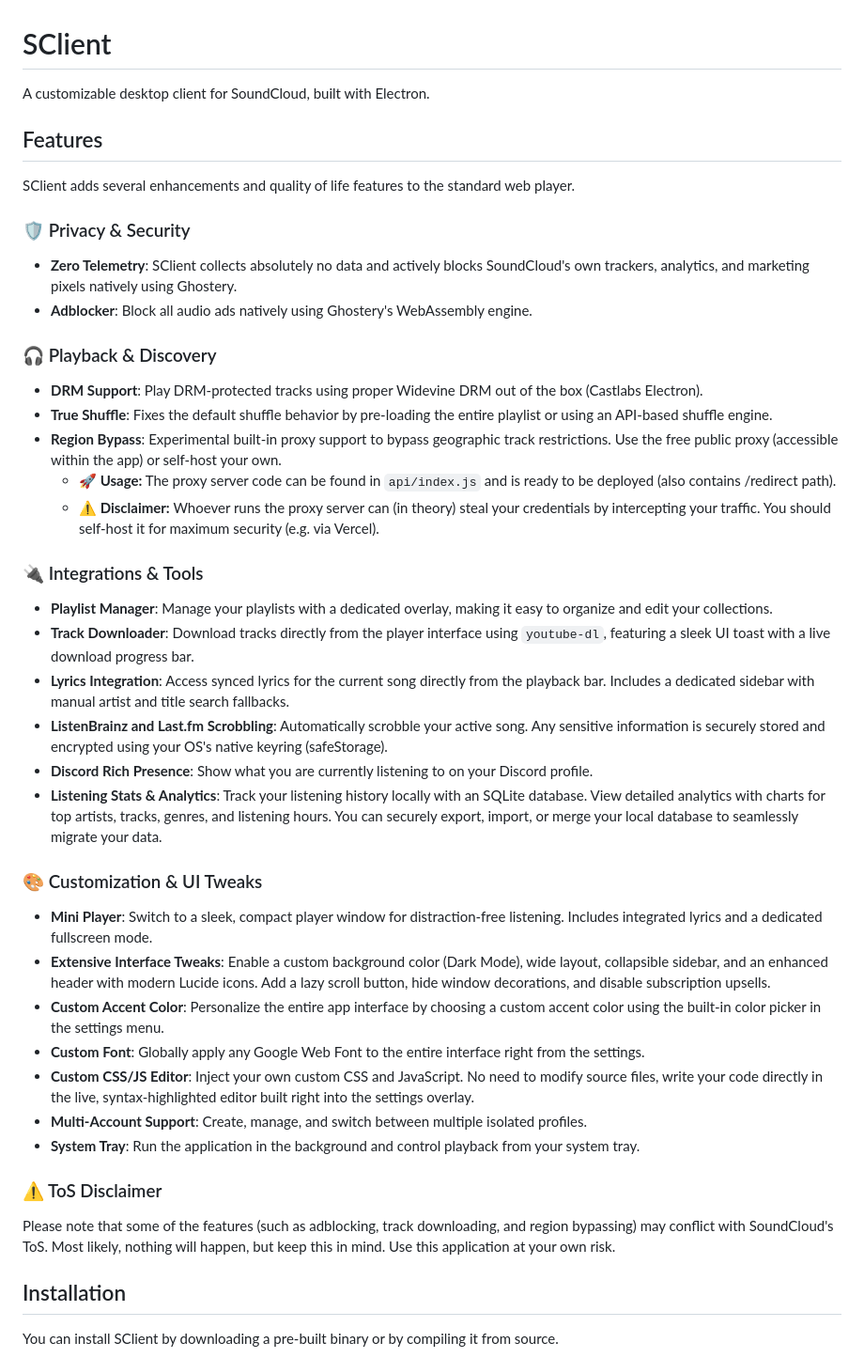
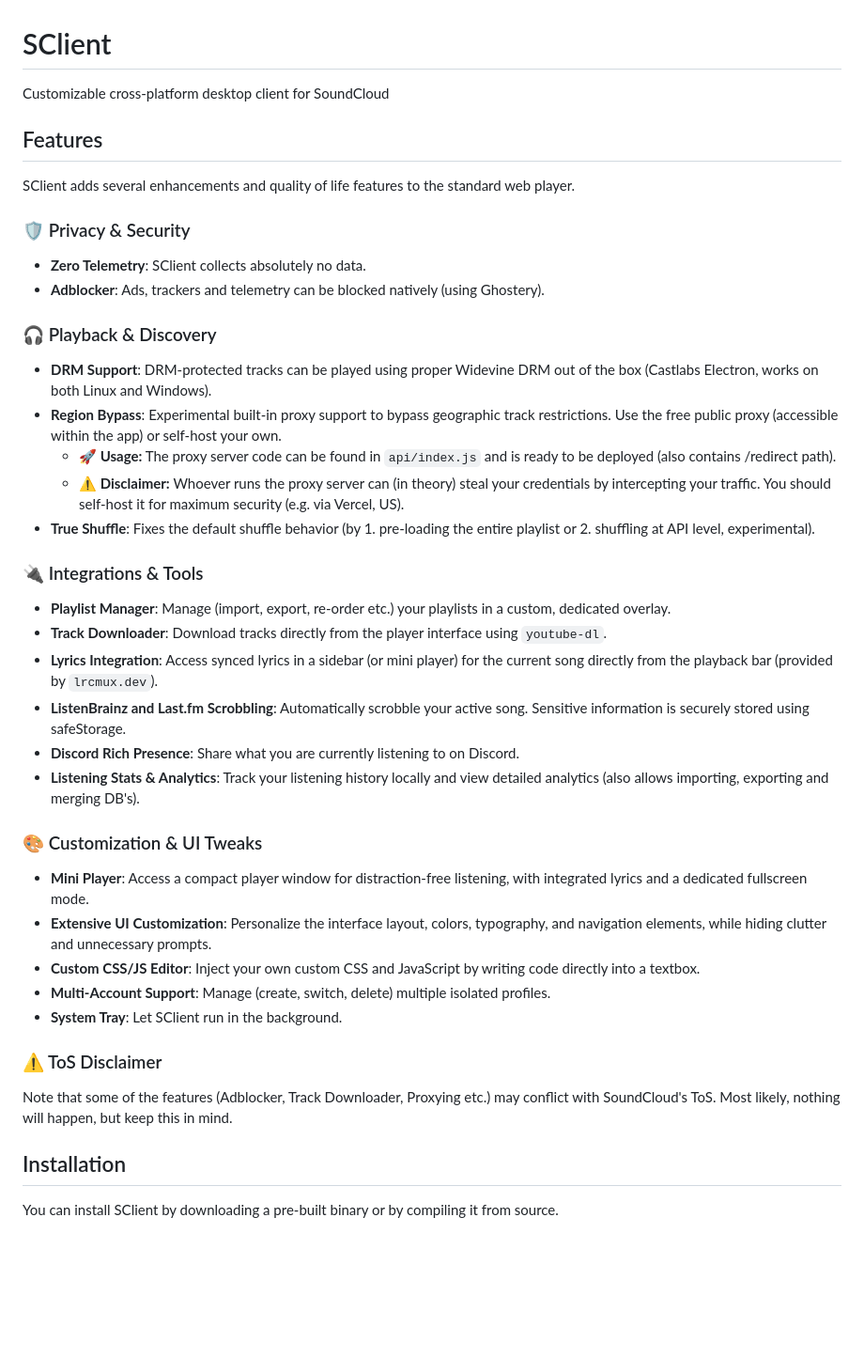
Before and after one commit to vzpyr/sclient, a Markdown page: README.md, the part around the change. Shown at 94% size. Drawn GitHub-style; blank space fills up the shorter version.

Commit message:
docs: update readme

```diff
--- a/README.md
+++ b/README.md
@@ -1,6 +1,6 @@
 # SClient
 
-A customizable desktop client for SoundCloud, built with Electron.
+Customizable cross-platform desktop client for SoundCloud
 
 ## Features
 
@@ -8,39 +8,37 @@ SClient adds several enhancements and quality of life features to the standard w
 
 ### 🛡️ Privacy & Security
 
-- **Zero Telemetry**: SClient collects absolutely no data and actively blocks SoundCloud's own trackers, analytics, and marketing pixels natively using Ghostery.
-- **Adblocker**: Block all audio ads natively using Ghostery's WebAssembly engine.
+- **Zero Telemetry**: SClient collects absolutely no data.
+- **Adblocker**: Ads, trackers and telemetry can be blocked natively (using Ghostery).
 
 ### 🎧 Playback & Discovery
 
-- **DRM Support**: Play DRM-protected tracks using proper Widevine DRM out of the box (Castlabs Electron).
-- **True Shuffle**: Fixes the default shuffle behavior by pre-loading the entire playlist or using an API-based shuffle engine.
+- **DRM Support**: DRM-protected tracks can be played using proper Widevine DRM out of the box (Castlabs Electron, works on both Linux and Windows).
 - **Region Bypass**: Experimental built-in proxy support to bypass geographic track restrictions. Use the free public proxy (accessible within the app) or self-host your own.
   - **🚀 Usage:** The proxy server code can be found in `api/index.js` and is ready to be deployed (also contains /redirect path).
-  - **⚠️ Disclaimer:** Whoever runs the proxy server can (in theory) steal your credentials by intercepting your traffic. You should self-host it for maximum security (e.g. via Vercel).
+  - **⚠️ Disclaimer:** Whoever runs the proxy server can (in theory) steal your credentials by intercepting your traffic. You should self-host it for maximum security (e.g. via Vercel, US).
+- **True Shuffle**: Fixes the default shuffle behavior (by 1. pre-loading the entire playlist or 2. shuffling at API level, experimental).
 
 ### 🔌 Integrations & Tools
 
-- **Playlist Manager**: Manage your playlists with a dedicated overlay, making it easy to organize and edit your collections.
-- **Track Downloader**: Download tracks directly from the player interface using `youtube-dl`, featuring a sleek UI toast with a live download progress bar.
-- **Lyrics Integration**: Access synced lyrics for the current song directly from the playback bar. Includes a dedicated sidebar with manual artist and title search fallbacks.
-- **ListenBrainz and Last.fm Scrobbling**: Automatically scrobble your active song. Any sensitive information is securely stored and encrypted using your OS's native keyring (safeStorage).
-- **Discord Rich Presence**: Show what you are currently listening to on your Discord profile.
-- **Listening Stats & Analytics**: Track your listening history locally with an SQLite database. View detailed analytics with charts for top artists, tracks, genres, and listening hours. You can securely export, import, or merge your local database to seamlessly migrate your data.
+- **Playlist Manager**: Manage (import, export, re-order etc.) your playlists in a custom, dedicated overlay.
+- **Track Downloader**: Download tracks directly from the player interface using `youtube-dl`.
+- **Lyrics Integration**: Access synced lyrics in a sidebar (or mini player) for the current song directly from the playback bar (provided by `lrcmux.dev`).
+- **ListenBrainz and Last.fm Scrobbling**: Automatically scrobble your active song. Sensitive information is securely stored using safeStorage.
+- **Discord Rich Presence**: Share what you are currently listening to on Discord.
+- **Listening Stats & Analytics**: Track your listening history locally and view detailed analytics (also allows importing, exporting and merging DB's).
 
 ### 🎨 Customization & UI Tweaks
 
-- **Mini Player**: Switch to a sleek, compact player window for distraction-free listening. Includes integrated lyrics and a dedicated fullscreen mode.
-- **Extensive Interface Tweaks**: Enable a custom background color (Dark Mode), wide layout, collapsible sidebar, and an enhanced header with modern Lucide icons. Add a lazy scroll button, hide window decorations, and disable subscription upsells.
-- **Custom Accent Color**: Personalize the entire app interface by choosing a custom accent color using the built-in color picker in the settings menu.
-- **Custom Font**: Globally apply any Google Web Font to the entire interface right from the settings.
-- **Custom CSS/JS Editor**: Inject your own custom CSS and JavaScript. No need to modify source files, write your code directly in the live, syntax-highlighted editor built right into the settings overlay.
-- **Multi-Account Support**: Create, manage, and switch between multiple isolated profiles.
-- **System Tray**: Run the application in the background and control playback from your system tray.
+- **Mini Player**: Access a compact player window for distraction-free listening, with integrated lyrics and a dedicated fullscreen mode.
+- **Extensive UI Customization**: Personalize the interface layout, colors, typography, and navigation elements, while hiding clutter and unnecessary prompts.
+- **Custom CSS/JS Editor**: Inject your own custom CSS and JavaScript by writing code directly into a textbox.
+- **Multi-Account Support**: Manage (create, switch, delete) multiple isolated profiles.
+- **System Tray**: Let SClient run in the background.
 
 ### ⚠️ ToS Disclaimer
 
-Please note that some of the features (such as adblocking, track downloading, and region bypassing) may conflict with SoundCloud's ToS. Most likely, nothing will happen, but keep this in mind. Use this application at your own risk.
+Note that some of the features (Adblocker, Track Downloader, Proxying etc.) may conflict with SoundCloud's ToS. Most likely, nothing will happen, but keep this in mind.
 
 ## Installation
 
```
